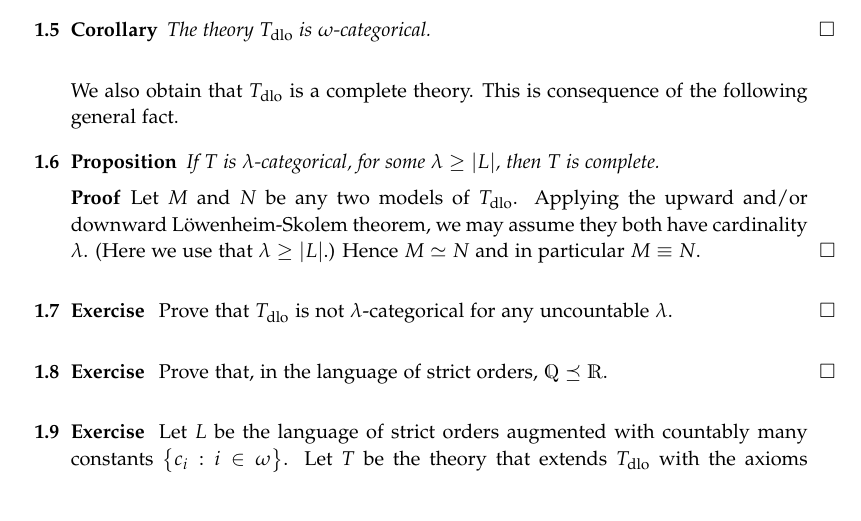
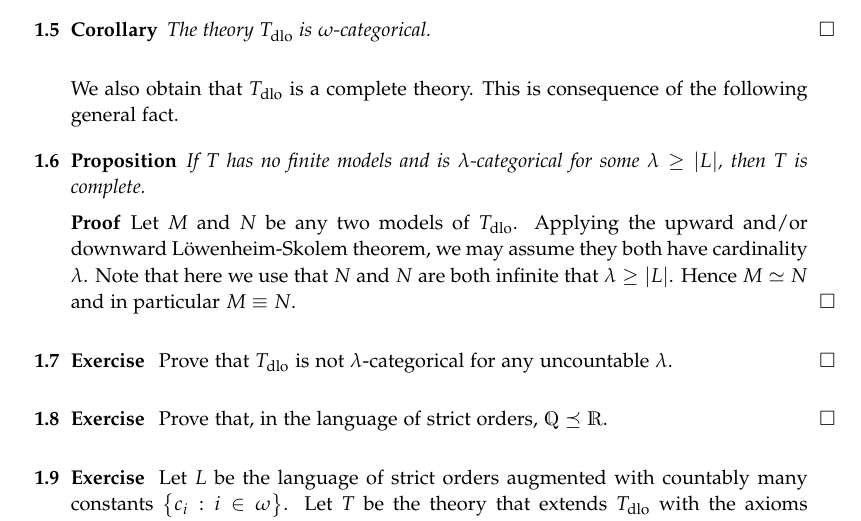
Before and after one commit to domenicozambella/creche, a LaTeX document (relational.tex): part of page 3 of 6, cut so that both start at the same text. Compiled offline with pdfLaTeX.

Commit message:
sb no finite models

```diff
--- a/relational.tex
+++ b/relational.tex
@@ -112,11 +112,11 @@ The theory $T_{\rm dlo}$ is $\omega\jj$categorical.\QED
 We also obtain that $T_{\rm dlo}$ is a complete theory. This is consequence of the following general fact.
 
 \begin{proposition}\label{thm_categorical->complete}
-If $T$ is $\lambda\jj$categorical, for some $\lambda\ge|L|$, then $T$ is complete.
+If $T$ has no finite models and is $\lambda\jj$categorical for some $\lambda\ge|L|$, then $T$ is complete.
 \end{proposition}
 
 \begin{proof}
-Let $M$ and $N$ be any two models of $T_{\rm dlo}$. Applying the upward and/or downward L\"owenheim-Skolem theorem, we may assume they both have cardinality $\lambda$. (Here we use that $\lambda\ge|L|$.) Hence $M\simeq N$ and in particular $M\equiv N$.
+Let $M$ and $N$ be any two models of $T_{\rm dlo}$. Applying the upward and/or downward L\"owenheim-Skolem theorem, we may assume they both have cardinality $\lambda$. Note that here we use that $N$ and $N$ are both infinite that $\lambda\ge|L|$. Hence $M\simeq N$ and in particular $M\equiv N$.
 \end{proof}
 
 \begin{exercise}
```
Also changed, not shown: creche.pdf.
